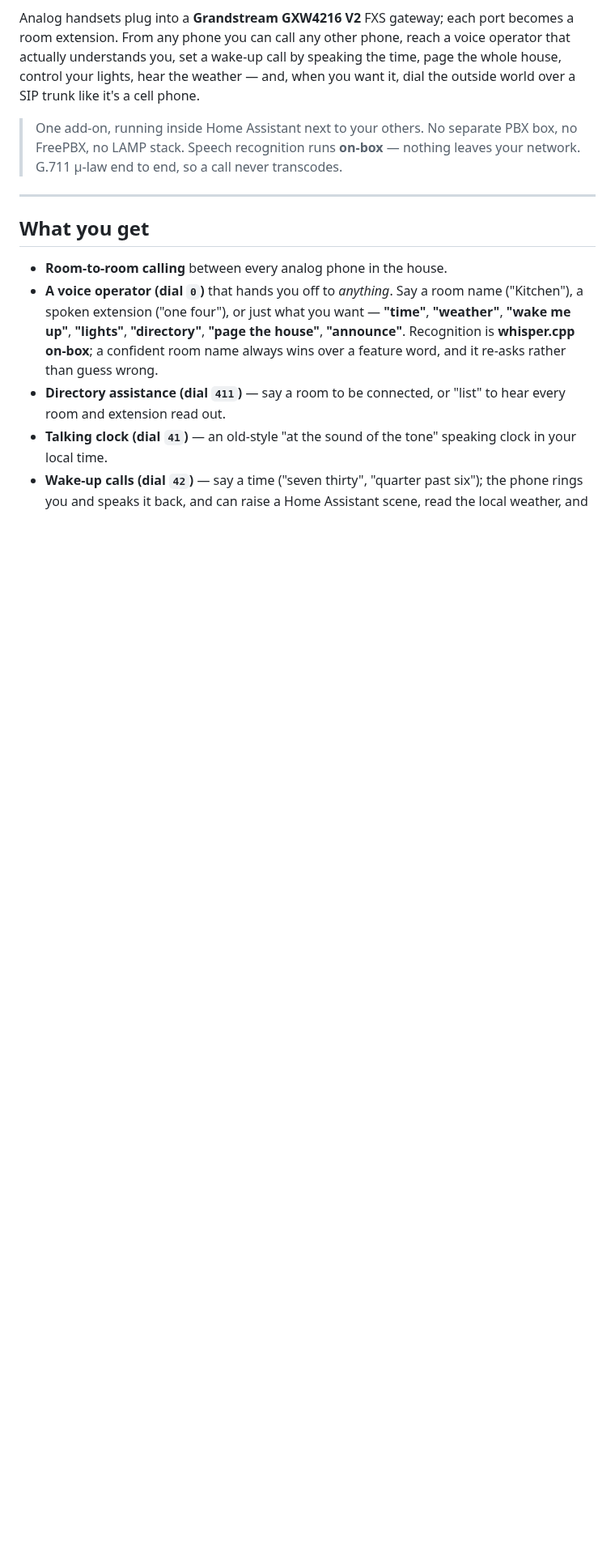
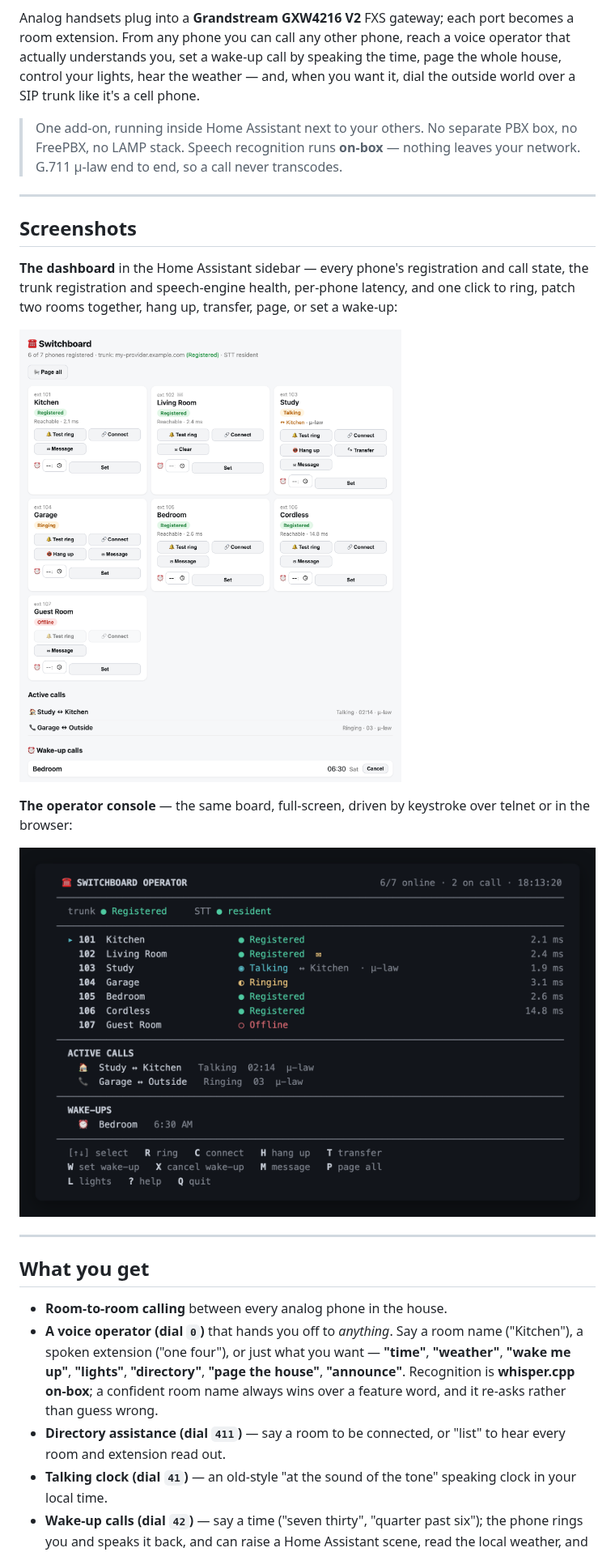
Before and after one commit to tesseractAZ/Switchboard, a Markdown page: README.md, the part around the change. Shown at 81% size. GitHub-like rendering; pictures changed too: switchboard/docs/img/console.png (added), switchboard/docs/img/dashboard.png (added); blank space fills up the shorter version.

```diff
--- a/README.md
+++ b/README.md
@@ -14,6 +14,22 @@ want it, dial the outside world over a SIP trunk like it's a cell phone.
 > One add-on, running inside Home Assistant next to your others. No separate PBX
 > box, no FreePBX, no LAMP stack. Speech recognition runs **on-box** — nothing
 > leaves your network. G.711 µ-law end to end, so a call never transcodes.
+
+---
+
+## Screenshots
+
+**The dashboard** in the Home Assistant sidebar — every phone's registration and
+call state, the trunk registration and speech-engine health, per-phone latency,
+and one click to ring, patch two rooms together, hang up, transfer, page, or set a
+wake-up:
+
+![The Switchboard dashboard in the Home Assistant sidebar](switchboard/docs/img/dashboard.png)
+
+**The operator console** — the same board, full-screen, driven by keystroke over
+telnet or in the browser:
+
+![The full-screen operator console](switchboard/docs/img/console.png)
 
 ---
 
```
Also changed, not shown: switchboard/DOCS.md (+4 -0 lines), 1 other file.
